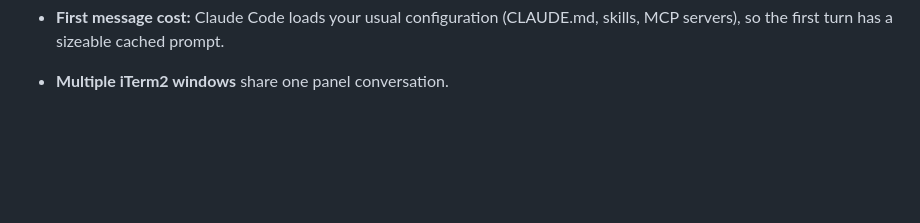
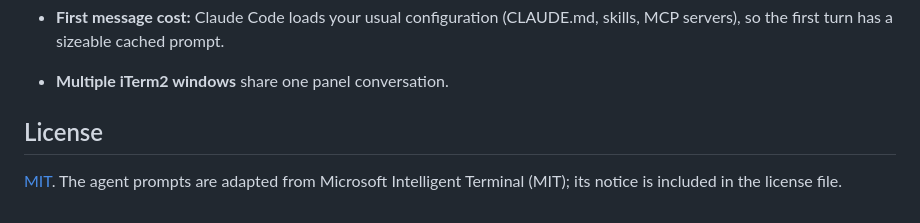
Before and after one commit to mika76/intelligent-iterm, a Markdown page: README.md, the part around one of its changes. Drawn GitHub-style; blank space fills up the shorter version.

```diff
--- a/README.md
+++ b/README.md
@@ -202,3 +233,8 @@ python3 -m venv .venv && .venv/bin/pip install -r requirements-dev.txt
 - **First message cost:** Claude Code loads your usual configuration (CLAUDE.md, skills,
   MCP servers), so the first turn has a sizeable cached prompt.
 - **Multiple iTerm2 windows** share one panel conversation.
+
+## License
+
+[MIT](LICENSE). The agent prompts are adapted from Microsoft Intelligent Terminal (MIT);
+its notice is included in the license file.
```
Also changed, not shown: other parts of README.md (+40 -9 lines), docs/iterm.png (added), docs/screenshot.png (added), 4 other files.
